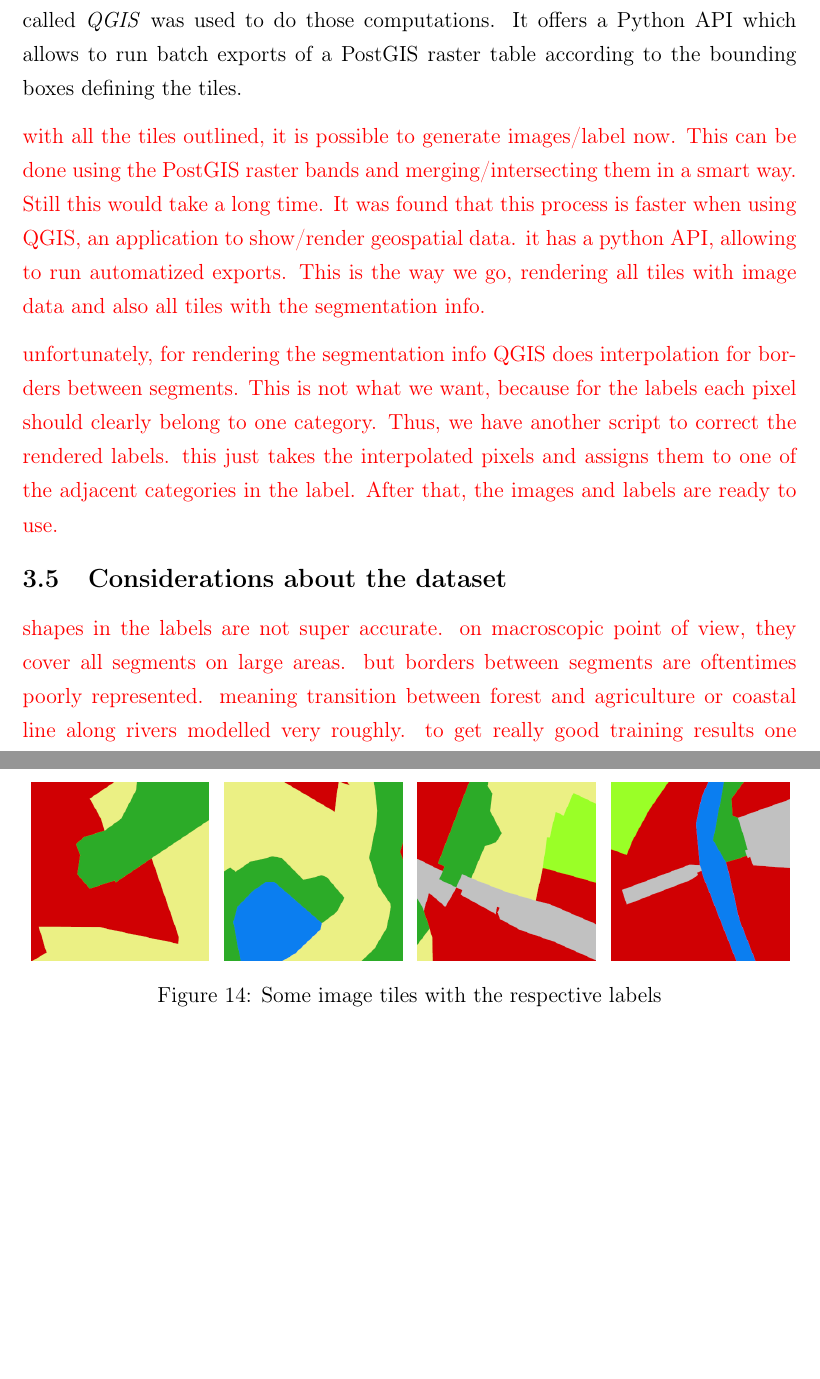
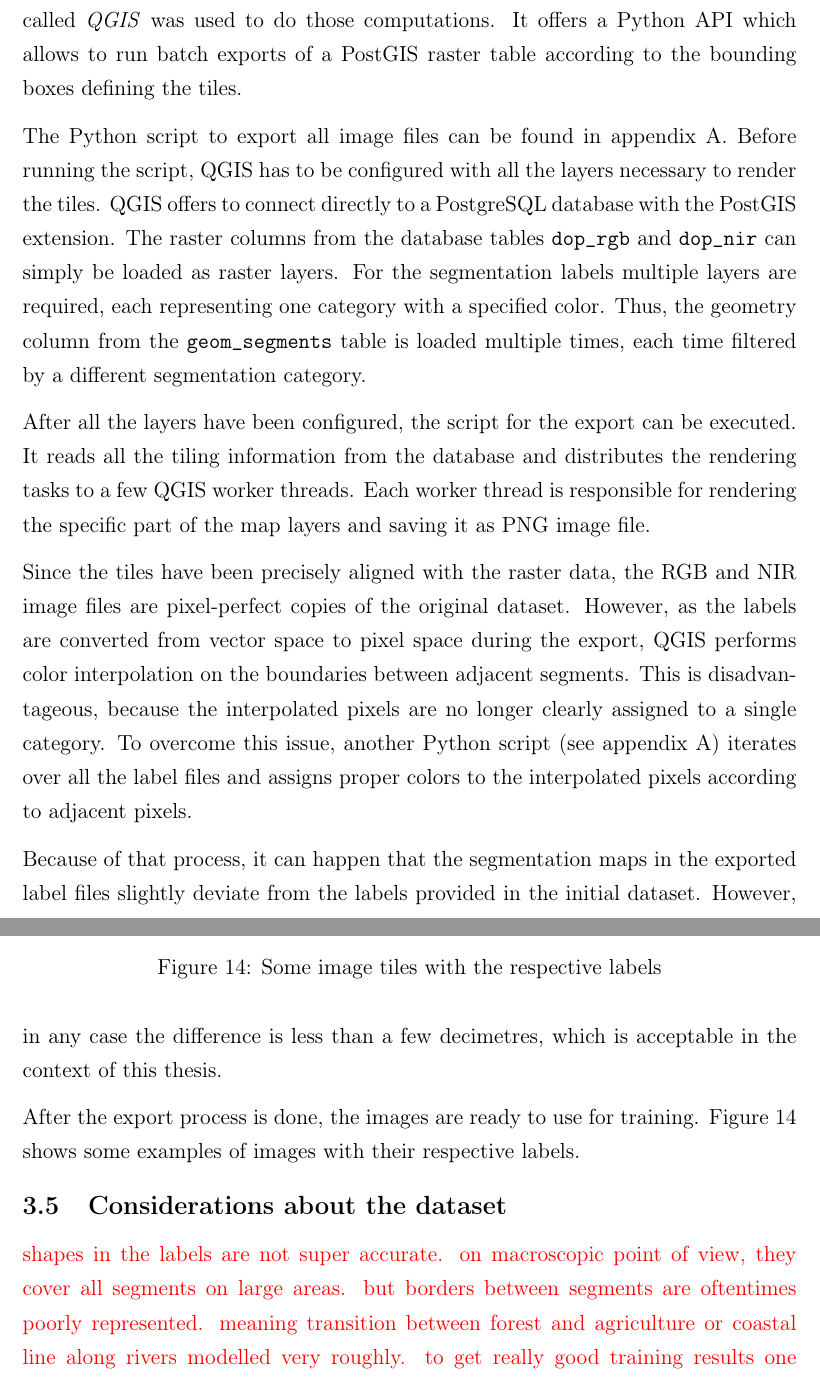
Before and after one commit to karstenkoehler/semantic-segmentation-master-thesis, a LaTeX thesis (latex/thesis.tex, which reads latex/content/data_analysis.tex): two parts of pages 30 and 31 of 40, joined at a grey line, cut so that both start at the same text, the shorter picture padded with empty space. Compiled offline with pdfLaTeX.

Commit message:
latex: finish data export section

```diff
--- a/latex/content/data_analysis.tex
+++ b/latex/content/data_analysis.tex
@@ -131,11 +131,15 @@ While the exact tile and label size depends on the network architecture, there i
 
 To extract the image files for those tile definitions, one straightforward way would be to join the raster table \texttt{dop\_rgb} with tile table containing the tile geometries using the PostGIS \texttt{ST\_Union} and \texttt{ST\_Intersection} functions. However, this was found to take a very long time to compute. Instead, a geospatial visualization software called \emph{QGIS} was used to do those computations. It offers a Python API which allows to run batch exports of a PostGIS raster table according to the bounding boxes defining the tiles.
 
-\WIP{
-with all the tiles outlined, it is possible to generate images/label now. This can be done using the PostGIS raster bands and merging/intersecting them in a smart way. Still this would take a long time. It was found that this process is faster when using QGIS, an application to show/render geospatial data. it has a python API, allowing to run automatized exports. This is the way we go, rendering all tiles with image data and also all tiles with the segmentation info.
+The Python script to export all image files can be found in appendix~\ref{app:code}. Before running the script, QGIS has to be configured with all the layers necessary to render the tiles. QGIS offers to connect directly to a PostgreSQL database with the PostGIS extension. The raster columns from the database tables \texttt{dop\_rgb} and \texttt{dop\_nir} can simply be loaded as raster layers. For the segmentation labels multiple layers are required, each representing one category with a specified color. Thus, the geometry column from the \texttt{geom\_segments} table is loaded multiple times, each time filtered by a different segmentation category.
 
-unfortunately, for rendering the segmentation info QGIS does interpolation for borders between segments. This is not what we want, because for the labels each pixel should clearly belong to one category. Thus, we have another script to correct the rendered labels. this just takes the interpolated pixels and assigns them to one of the adjacent categories in the label. After that, the images and labels are ready to use.
-}
+After all the layers have been configured, the script for the export can be executed. It reads all the tiling information from the database and distributes the rendering tasks to a few QGIS worker threads. Each worker thread is responsible for rendering the specific part of the map layers and saving it as PNG image file.
+
+Since the tiles have been precisely aligned with the raster data, the RGB and NIR image files are pixel-perfect copies of the original dataset. However, as the labels are converted from vector space to pixel space during the export, QGIS performs color interpolation on the boundaries between adjacent segments. This is disadvantageous, because the interpolated pixels are no longer clearly assigned to a single category. To overcome this issue, another Python script (see appendix~\ref{app:code}) iterates over all the label files and assigns proper colors to the interpolated pixels according to adjacent pixels.
+
+Because of that process, it can happen that the segmentation maps in the exported label files slightly deviate from the labels provided in the initial dataset. However, in any case the difference is less than a few decimetres, which is acceptable in the context of this thesis.
+
+After the export process is done, the images are ready to use for training. Figure~\ref{fig:dop_with_labels} shows some examples of images with their respective labels.
 
 \begin{figure}
     \newcommand{\DopLabelImageWidth}{0.23\textwidth}
```
